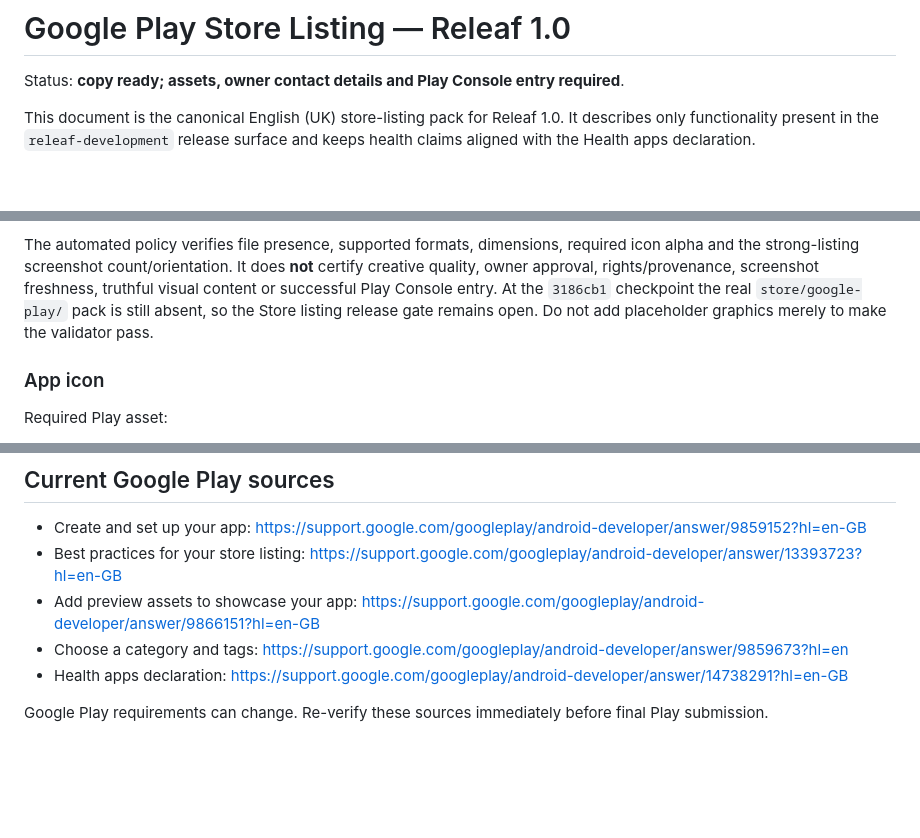
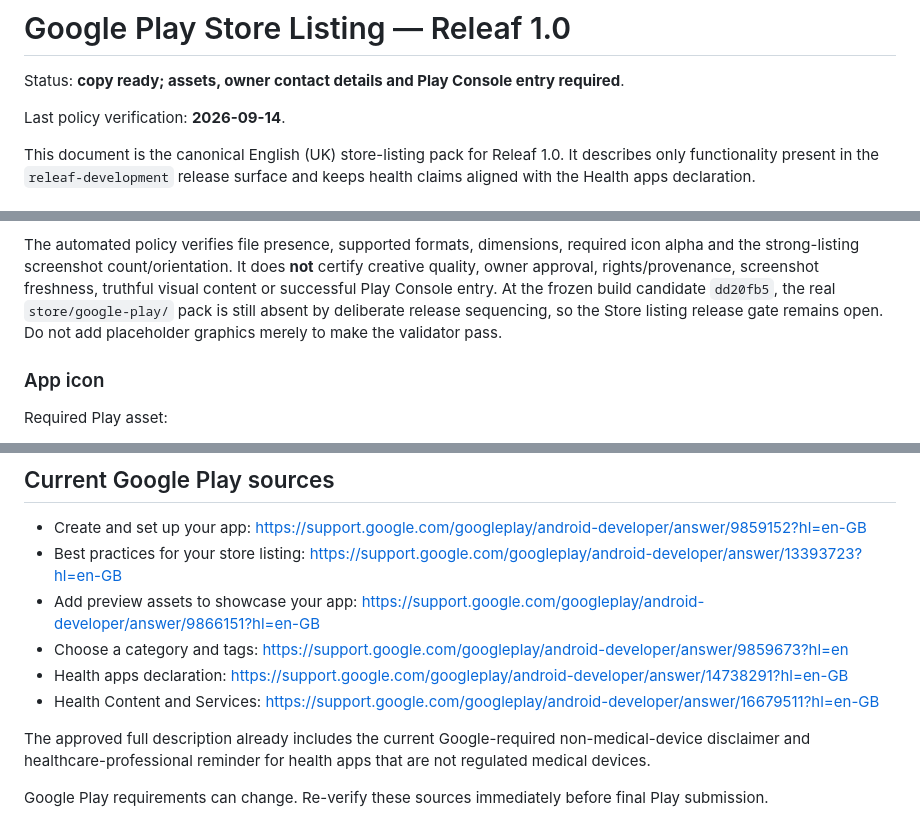
Before and after one commit to keisaj9006/releaf_app, a Markdown page: docs/release/google_play_store_listing.md, 3 parts joined by grey strips. GitHub-like rendering; blank space fills up the shorter version.

Commit message:
docs: align Store Listing with frozen RC

```diff
--- a/docs/release/google_play_store_listing.md
+++ b/docs/release/google_play_store_listing.md
@@ -1,6 +1,8 @@
 # Google Play Store Listing — Releaf 1.0
 
 Status: **copy ready; assets, owner contact details and Play Console entry required**.
+
+Last policy verification: **2026-09-14**.
 
 This document is the canonical English (UK) store-listing pack for Releaf 1.0.
 It describes only functionality present in the `releaf-development` release
@@ -98,9 +100,9 @@ The automated policy verifies file presence, supported formats, dimensions,
 required icon alpha and the strong-listing screenshot count/orientation. It does
 **not** certify creative quality, owner approval, rights/provenance, screenshot
 freshness, truthful visual content or successful Play Console entry. At the
-`3186cb1` checkpoint the real `store/google-play/` pack is still absent, so the
-Store listing release gate remains open. Do not add placeholder graphics merely
-to make the validator pass.
+frozen build candidate `dd20fb5`, the real `store/google-play/` pack is still
+absent by deliberate release sequencing, so the Store listing release gate remains
+open. Do not add placeholder graphics merely to make the validator pass.
 
 ### App icon
 
@@ -202,6 +204,12 @@ Before entering this copy in Play Console:
   https://support.google.com/googleplay/android-developer/answer/9859673?hl=en
 - Health apps declaration:
   https://support.google.com/googleplay/android-developer/answer/14738291?hl=en-GB
+- Health Content and Services:
+  https://support.google.com/googleplay/android-developer/answer/16679511?hl=en-GB
+
+The approved full description already includes the current Google-required
+non-medical-device disclaimer and healthcare-professional reminder for health
+apps that are not regulated medical devices.
 
 Google Play requirements can change. Re-verify these sources immediately before
 final Play submission.
```
